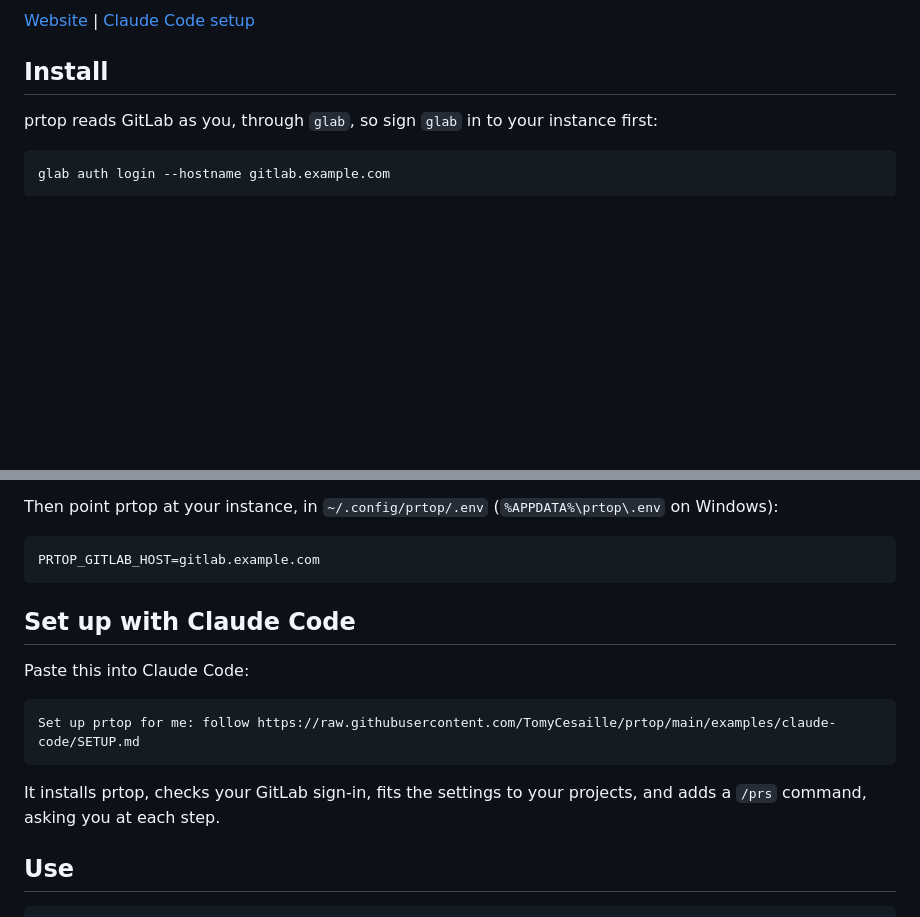
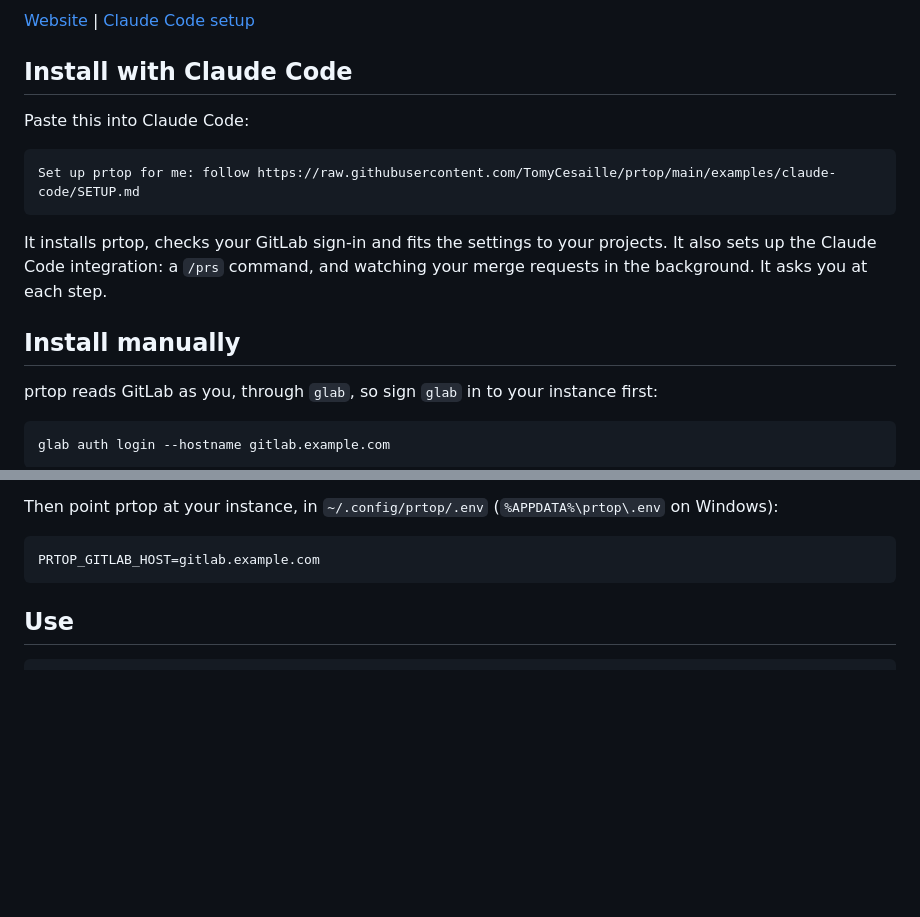
Before and after one commit to TomyCesaille/prtop, a Markdown page: README.md, 2 parts joined by grey strips. Drawn GitHub-style; blank space fills up the shorter version.

Commit message:
docs: lead the README's install with Claude Code, then the manual way

````diff
--- a/README.md
+++ b/README.md
@@ -11,7 +11,19 @@ in your terminal. Built to wake Claude Code.
 
 [Website](https://tomycesaille.github.io/prtop/) | [Claude Code setup](examples/claude-code)
 
-## Install
+## Install with Claude Code
+
+Paste this into Claude Code:
+
+```text
+Set up prtop for me: follow https://raw.githubusercontent.com/TomyCesaille/prtop/main/examples/claude-code/SETUP.md
+```
+
+It installs prtop, checks your GitLab sign-in and fits the settings to your
+projects. It also sets up the Claude Code integration: a `/prs` command, and
+watching your merge requests in the background. It asks you at each step.
+
+## Install manually
 
 prtop reads GitLab as you, through `glab`, so sign `glab` in to your instance
 first:
@@ -36,17 +48,6 @@ Then point prtop at your instance, in `~/.config/prtop/.env`
 ```bash
 PRTOP_GITLAB_HOST=gitlab.example.com
 ```
-
-## Set up with Claude Code
-
-Paste this into Claude Code:
-
-```text
-Set up prtop for me: follow https://raw.githubusercontent.com/TomyCesaille/prtop/main/examples/claude-code/SETUP.md
-```
-
-It installs prtop, checks your GitLab sign-in, fits the settings to your
-projects, and adds a `/prs` command, asking you at each step.
 
 ## Use
 
````
Also changed, not shown: other parts of README.md (+1 -1 lines).
